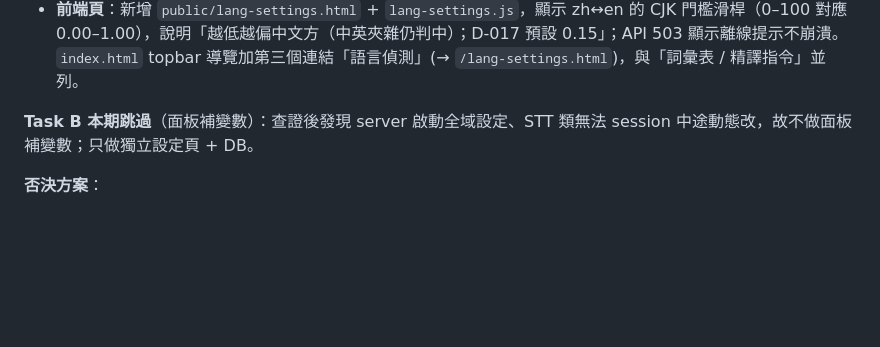
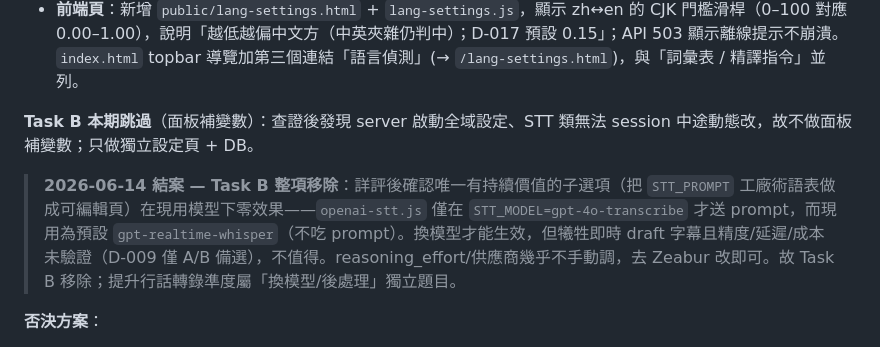
Before and after one commit to nogggnoggg/whisper_realtime, a Markdown page: docs/DECISIONS.md, the part around the change. Rendered like a GitHub page; blank space fills up the shorter version.

```diff
--- a/docs/DECISIONS.md
+++ b/docs/DECISIONS.md
@@ -391,6 +391,8 @@ Threshold % ↔ dB 對應：0% = -50dB，100% = 0dB，線性對映（60% ≈ -20
 
 **Task B 本期跳過**（面板補變數）：查證後發現 server 啟動全域設定、STT 類無法 session 中途動態改，故不做面板補變數；只做獨立設定頁 + DB。
 
+> **2026-06-14 結案 — Task B 整項移除**：詳評後確認唯一有持續價值的子選項（把 `STT_PROMPT` 工廠術語表做成可編輯頁）在現用模型下零效果——`openai-stt.js` 僅在 `STT_MODEL=gpt-4o-transcribe` 才送 prompt，而現用為預設 `gpt-realtime-whisper`（不吃 prompt）。換模型才能生效，但犧牲即時 draft 字幕且精度/延遲/成本未驗證（D-009 僅 A/B 備選），不值得。reasoning_effort/供應商幾乎不手動調，去 Zeabur 改即可。故 Task B 移除；提升行話轉錄準度屬「換模型/後處理」獨立題目。
+
 **否決方案**：
 - 前端 localStorage + WS 傳遞：改用 DB 避免分布式同步問題。
 - 語言對選單（Phase 3 的 ③）：本期先做 zh↔en，選單留到 Phase 3。
```
Also changed, not shown: docs/PROGRESS.md (+14 -2 lines).
